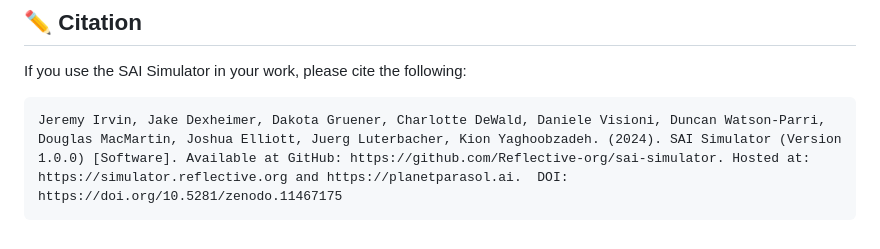
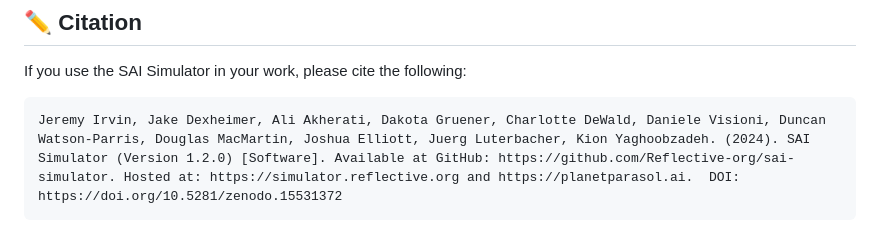
Before and after one commit to reflective-org/sai-simulator, a Markdown page: README.md, the part around one of its changes. Rendered like a GitHub page.

Commit message:
sync README with public repo

````diff
--- a/README.md
+++ b/README.md
@@ -92,5 +92,5 @@ This project is released under the Apache 2.0 License - see the [LICENSE](https:
 If you use the SAI Simulator in your work, please cite the following:
 
 ```
-Jeremy Irvin, Jake Dexheimer, Dakota Gruener, Charlotte DeWald, Daniele Visioni, Duncan Watson-Parri, Douglas MacMartin, Joshua Elliott, Juerg Luterbacher, Kion Yaghoobzadeh. (2024). SAI Simulator (Version 1.0.0) [Software]. Available at GitHub: https://github.com/Reflective-org/sai-simulator. Hosted at: https://simulator.reflective.org and https://planetparasol.ai.  DOI: https://doi.org/10.5281/zenodo.11467175
+Jeremy Irvin, Jake Dexheimer, Ali Akherati, Dakota Gruener, Charlotte DeWald, Daniele Visioni, Duncan Watson-Parris, Douglas MacMartin, Joshua Elliott, Juerg Luterbacher, Kion Yaghoobzadeh. (2024). SAI Simulator (Version 1.2.0) [Software]. Available at GitHub: https://github.com/Reflective-org/sai-simulator. Hosted at: https://simulator.reflective.org and https://planetparasol.ai.  DOI: https://doi.org/10.5281/zenodo.15531372
 ```
````
Also changed, not shown: other parts of README.md (+1 -1 lines).
